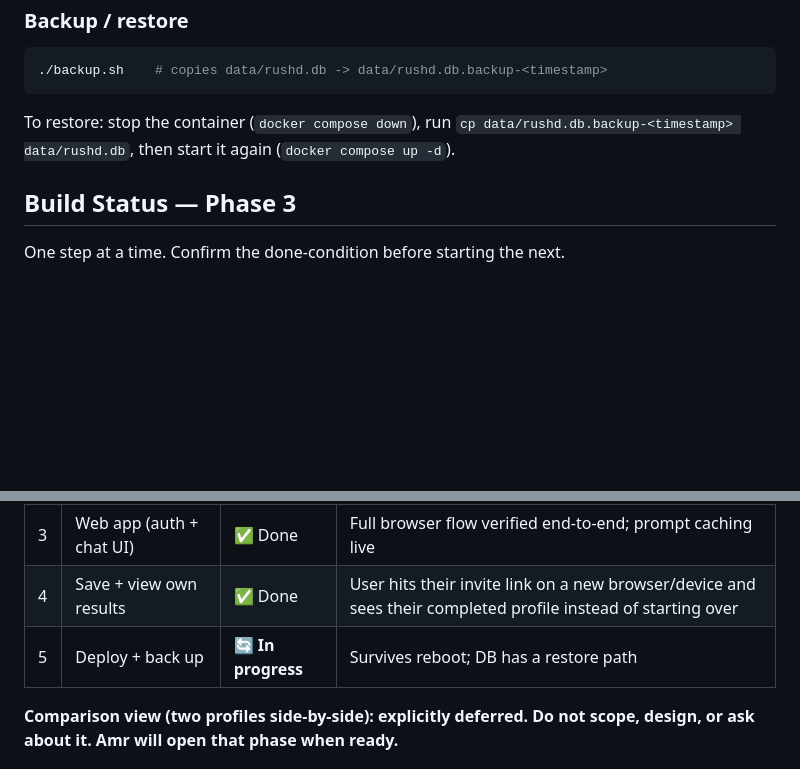
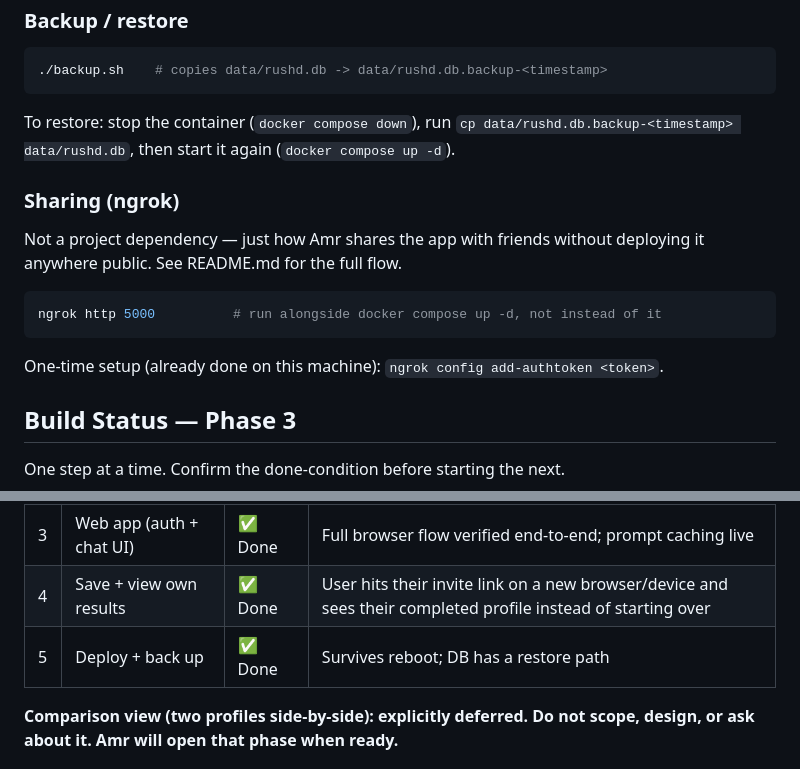
Before and after one commit to TheWiseLegend/Rushd, a Markdown page: CLAUDE.md, 2 parts joined by grey strips. Rendered like a GitHub page; blank space fills up the shorter version.

````diff
--- a/CLAUDE.md
+++ b/CLAUDE.md
@@ -52,6 +52,18 @@ To restore: stop the container (`docker compose down`), run
 `cp data/rushd.db.backup-<timestamp> data/rushd.db`, then start it again
 (`docker compose up -d`).
 
+### Sharing (ngrok)
+
+Not a project dependency — just how Amr shares the app with friends
+without deploying it anywhere public. See README.md for the full flow.
+
+```bash
+ngrok http 5000          # run alongside docker compose up -d, not instead of it
+```
+
+One-time setup (already done on this machine):
+`ngrok config add-authtoken <token>`.
+
 ## Build Status — Phase 3
 
 One step at a time. Confirm the done-condition before starting the next.
@@ -62,7 +74,7 @@ One step at a time. Confirm the done-condition before starting the next.
 | 2 | Assessment engine | ✅ Done | CLI produces a real 14-rating profile |
 | 3 | Web app (auth + chat UI) | ✅ Done | Full browser flow verified end-to-end; prompt caching live |
 | 4 | Save + view own results | ✅ Done | User hits their invite link on a new browser/device and sees their completed profile instead of starting over |
-| 5 | Deploy + back up | 🔄 **In progress** | Survives reboot; DB has a restore path |
+| 5 | Deploy + back up | ✅ Done | Survives reboot; DB has a restore path |
 
 **Comparison view (two profiles side-by-side): explicitly deferred. Do not
 scope, design, or ask about it. Amr will open that phase when ready.**
````
Also changed, not shown: README.md (added, +71 -0 lines).
